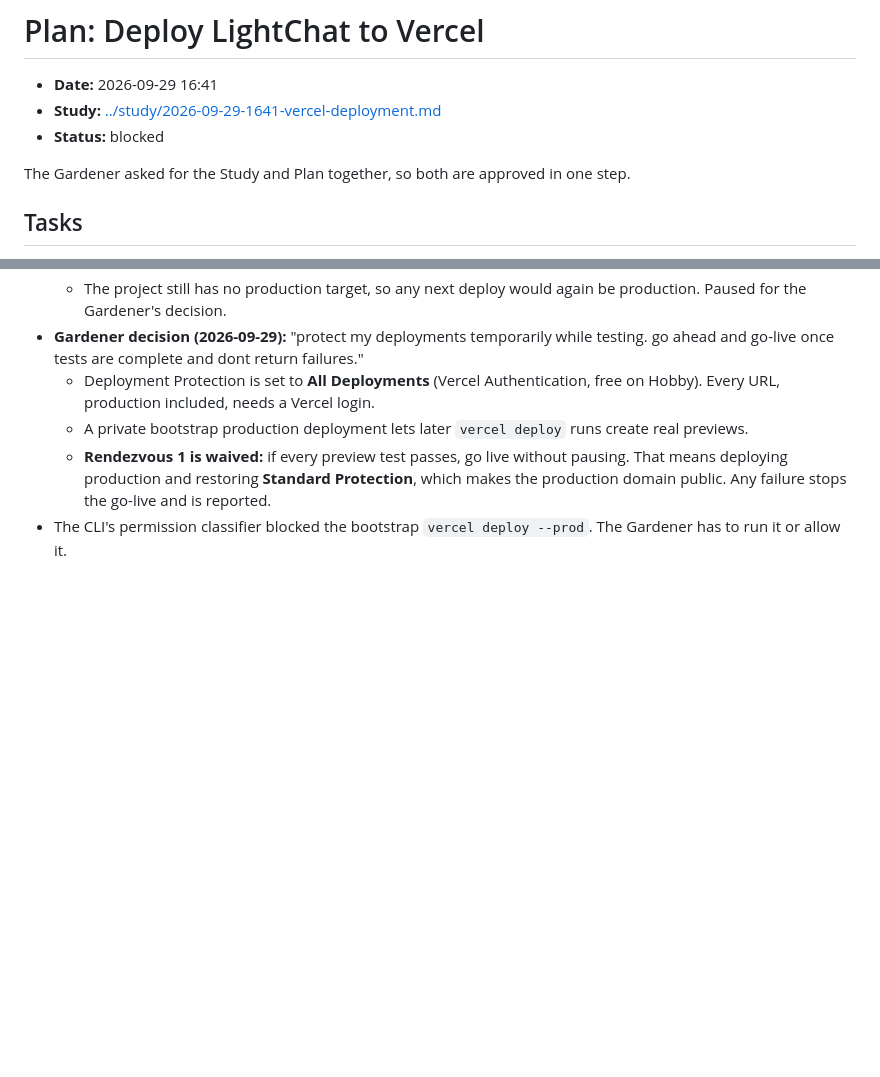
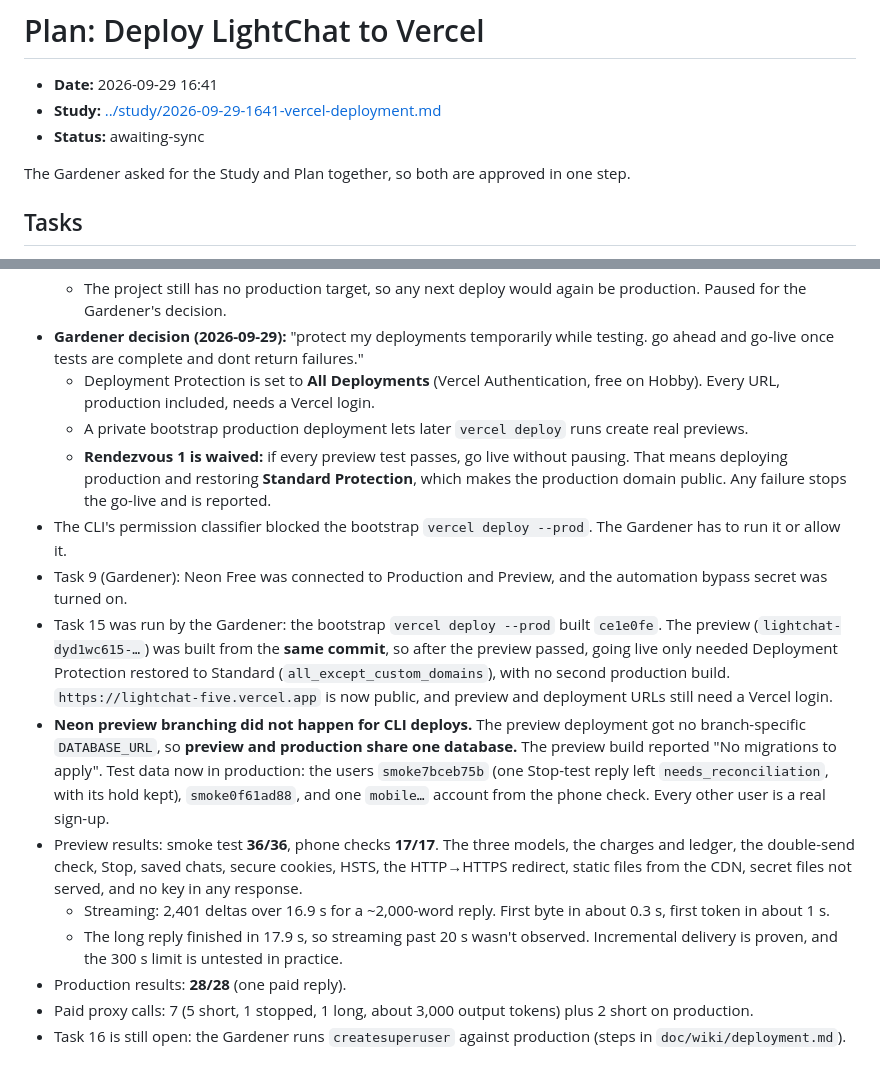
Before and after one commit to ShmuelNg1212/LightChat, a Markdown page: doc/plan/2026-09-29-1641-vercel-deployment.md, 2 parts joined by grey strips. Rendered like a GitHub page; blank space fills up the shorter version.

Commit message:
docs(plan): record preview and production verification
Co-Authored-By: Claude Opus 5.5 <noreply@anthropic.com>

```diff
--- a/doc/plan/2026-09-29-1641-vercel-deployment.md
+++ b/doc/plan/2026-09-29-1641-vercel-deployment.md
@@ -1,7 +1,7 @@
 # Plan: Deploy LightChat to Vercel
 - **Date:** 2026-09-29 16:41
 - **Study:** [../study/2026-09-29-1641-vercel-deployment.md](../study/2026-09-29-1641-vercel-deployment.md)
-- **Status:** blocked
+- **Status:** awaiting-sync
 
 The Gardener asked for the Study and Plan together, so both are approved in one step.
 
@@ -89,3 +89,12 @@ The Gardener asked for the Study and Plan together, so both are approved in one
   - A private bootstrap production deployment lets later `vercel deploy` runs create real previews.
   - **Rendezvous 1 is waived:** if every preview test passes, go live without pausing. That means deploying production and restoring **Standard Protection**, which makes the production domain public. Any failure stops the go-live and is reported.
 - The CLI's permission classifier blocked the bootstrap `vercel deploy --prod`. The Gardener has to run it or allow it.
+- Task 9 (Gardener): Neon Free was connected to Production and Preview, and the automation bypass secret was turned on.
+- Task 15 was run by the Gardener: the bootstrap `vercel deploy --prod` built `ce1e0fe`. The preview (`lightchat-dyd1wc615-…`) was built from the **same commit**, so after the preview passed, going live only needed Deployment Protection restored to Standard (`all_except_custom_domains`), with no second production build. `https://lightchat-five.vercel.app` is now public, and preview and deployment URLs still need a Vercel login.
+- **Neon preview branching did not happen for CLI deploys.** The preview deployment got no branch-specific `DATABASE_URL`, so **preview and production share one database.** The preview build reported "No migrations to apply". Test data now in production: the users `smoke7bceb75b` (one Stop-test reply left `needs_reconciliation`, with its hold kept), `smoke0f61ad88`, and one `mobile…` account from the phone check. Every other user is a real sign-up.
+- Preview results: smoke test **36/36**, phone checks **17/17**. The three models, the charges and ledger, the double-send check, Stop, saved chats, secure cookies, HSTS, the HTTP→HTTPS redirect, static files from the CDN, secret files not served, and no key in any response.
+  - Streaming: 2,401 deltas over 16.9 s for a ~2,000-word reply. First byte in about 0.3 s, first token in about 1 s.
+  - The long reply finished in 17.9 s, so streaming past 20 s wasn't observed. Incremental delivery is proven, and the 300 s limit is untested in practice.
+- Production results: **28/28** (one paid reply).
+- Paid proxy calls: 7 (5 short, 1 stopped, 1 long, about 3,000 output tokens) plus 2 short on production.
+- Task 16 is still open: the Gardener runs `createsuperuser` against production (steps in `doc/wiki/deployment.md`).
```
Also changed, not shown: other parts of doc/plan/2026-09-29-1641-vercel-deployment.md (+8 -8 lines).
